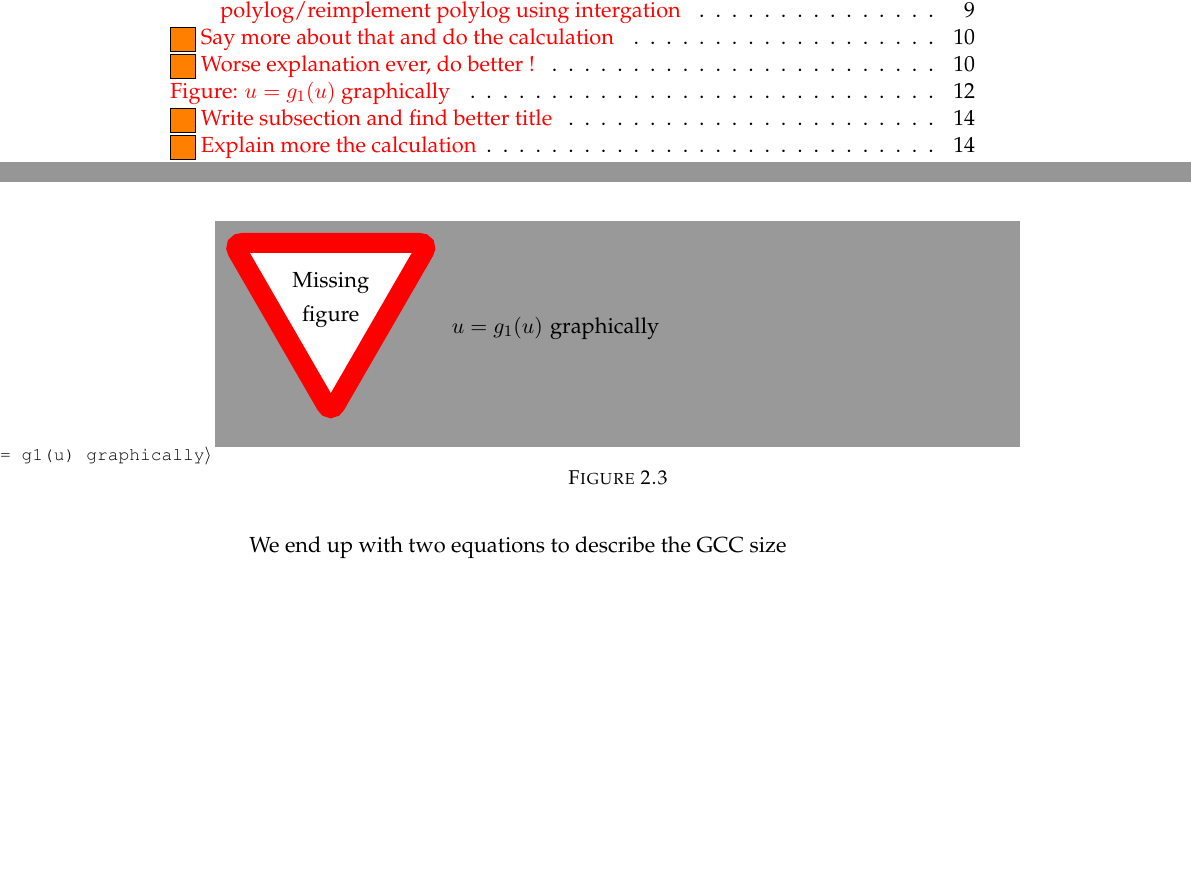
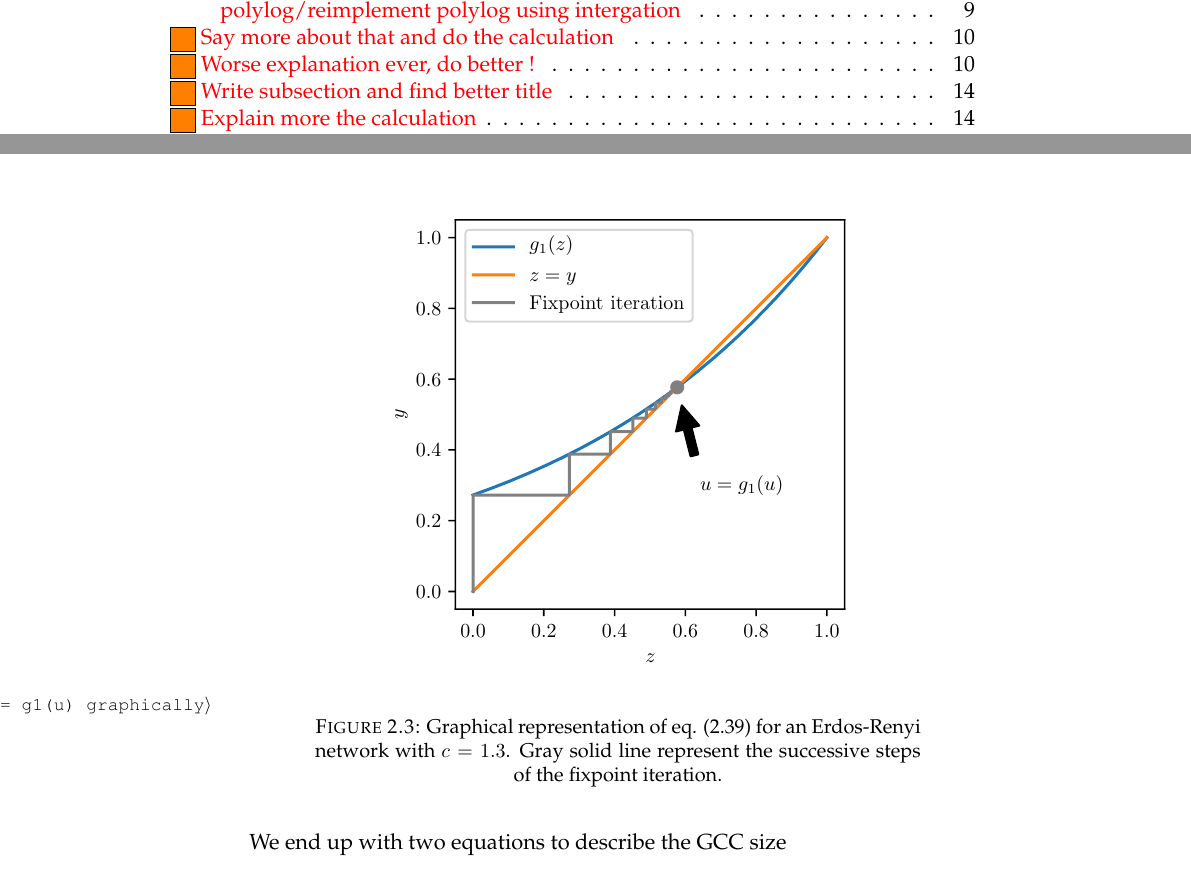
Before and after one commit to Kolaru/MasterThesis, a LaTeX thesis (LaTeX/Report/reportmain.tex): two parts of pages 9 and 20 of 38, joined at a grey line, cut so that both start at the same text, the shorter picture padded with empty space. Compiled offline with pdfLaTeX.

Commit message:
Fix font sizt and type for u_equation.py

```diff
--- a/LaTeX/Report/reportmain.tex
+++ b/LaTeX/Report/reportmain.tex
@@ -461,8 +461,8 @@ If we can solve the second one we immediately get the GCC size. However eq. \eqr
 This equation can be solved numerically by noticing that the solution $u$ is a fixpoint of the function $g_1(z)$, as can be seen in fig. \ref{Figure: Solution of of u = g1(u) graphically}. Since all coefficient in eq. \eqref{Definition of g1} are non negative, $g_1(z)$ and all its derivative are positive for $z > 0$. As a consequence starting from $z_0 = 0$, the sequence $z_{k + 1}  = g_1(z_k)$ always converges toward the smallest solution of eq. \eqref{Single layer u final}.
 
 \begin{figure}
-	\missingfigure{$u = g_1(u)$ graphically}
-	\caption{}
+	\includegraphics[scale=1]{u_solution_graphically.pdf}
+	\caption{Graphical representation of eq. \eqref{Single layer u final} for an Erdos-Renyi network with $c = 1.3$. Gray solid line represent the successive steps of the fixpoint iteration.}
 	\label{Figure: Solution of of u = g1(u) graphically}
 \end{figure}
 
```
Also changed, not shown: LaTeX/Report/reportmain.pdf, LaTeX/Report/u_solution_graphically.pdf, 1 other file.
